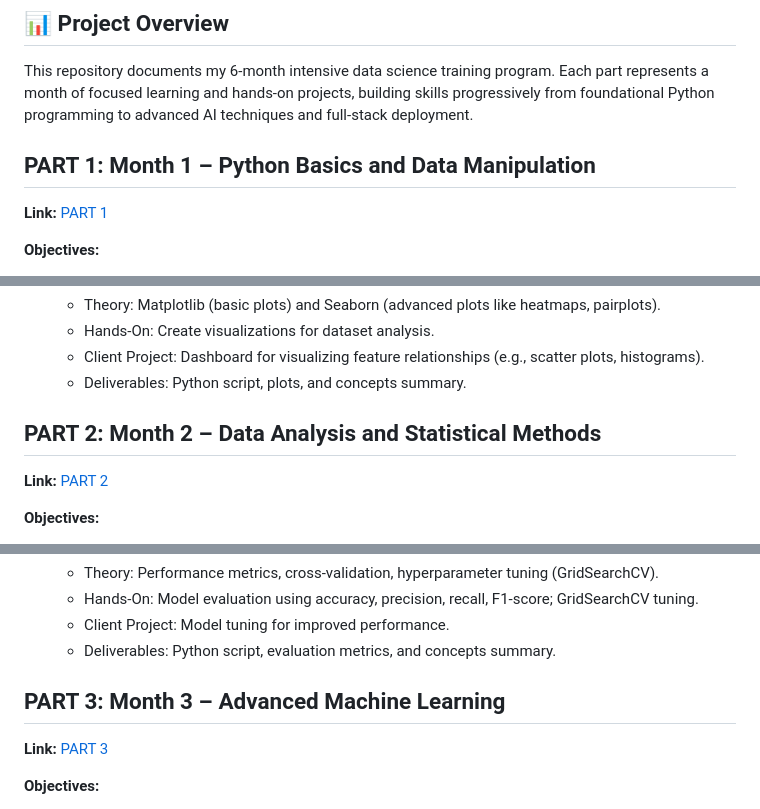
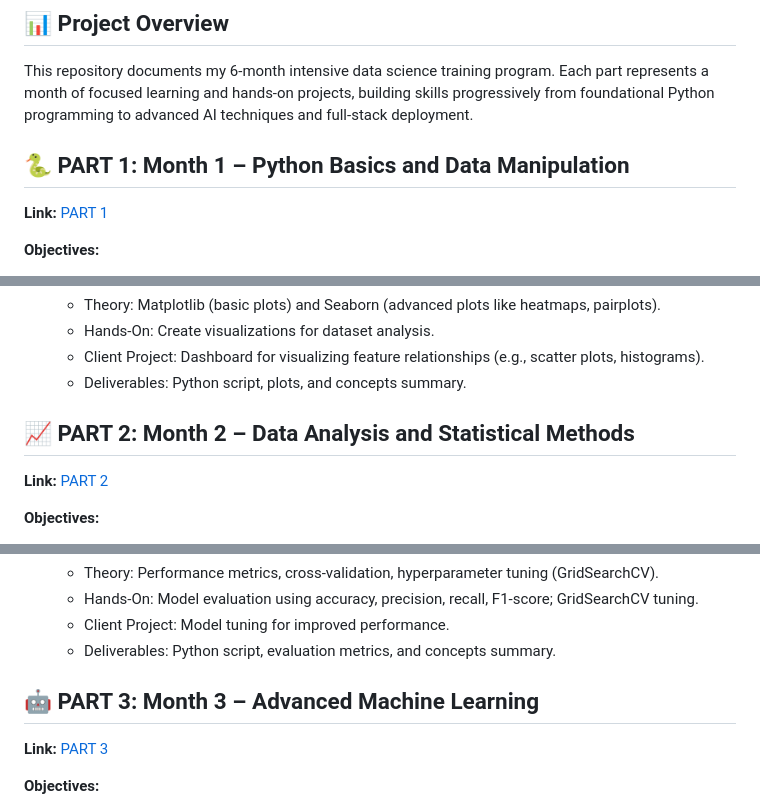
Before and after one commit to KGFCH2/The-Developers-Arena, a Markdown page: README.md, 3 parts joined by grey strips. Rendered like a GitHub page.

Commit message:
Add HTML anchors for all sections and emojis to PART headings for better TOC navigation

```diff
--- a/README.md
+++ b/README.md
@@ -27,7 +29,8 @@ Aspiring Data Scientist with a passion for machine learning, deep learning, and
 ## 📊 Project Overview
 This repository documents my 6-month intensive data science training program. Each part represents a month of focused learning and hands-on projects, building skills progressively from foundational Python programming to advanced AI techniques and full-stack deployment.
 
-## PART 1: Month 1 – Python Basics and Data Manipulation
+<a id="part-1-month-1-python-basics-and-data-manipulation"></a>
+## 🐍 PART 1: Month 1 – Python Basics and Data Manipulation
 **Link:** [PART 1](https://github.com/KGFCH2/The-Developers-Arena/tree/main/PART%201)
 
 **Objectives:**
@@ -60,7 +63,8 @@ This repository documents my 6-month intensive data science training program. Ea
    - Client Project: Dashboard for visualizing feature relationships (e.g., scatter plots, histograms).
    - Deliverables: Python script, plots, and concepts summary.
 
-## PART 2: Month 2 – Data Analysis and Statistical Methods
+<a id="part-2-month-2-data-analysis-and-statistical-methods"></a>
+## 📈 PART 2: Month 2 – Data Analysis and Statistical Methods
 **Link:** [PART 2](https://github.com/KGFCH2/The-Developers-Arena/tree/main/PART%202)
 
 **Objectives:**
@@ -92,7 +96,8 @@ This repository documents my 6-month intensive data science training program. Ea
    - Client Project: Model tuning for improved performance.
    - Deliverables: Python script, evaluation metrics, and concepts summary.
 
-## PART 3: Month 3 – Advanced Machine Learning
+<a id="part-3-month-3-advanced-machine-learning"></a>
+## 🤖 PART 3: Month 3 – Advanced Machine Learning
 **Link:** [PART 3](https://github.com/KGFCH2/The-Developers-Arena/tree/main/PART%203)
 
 **Objectives:**
```
Also changed, not shown: other parts of README.md (+6 -2 lines).
